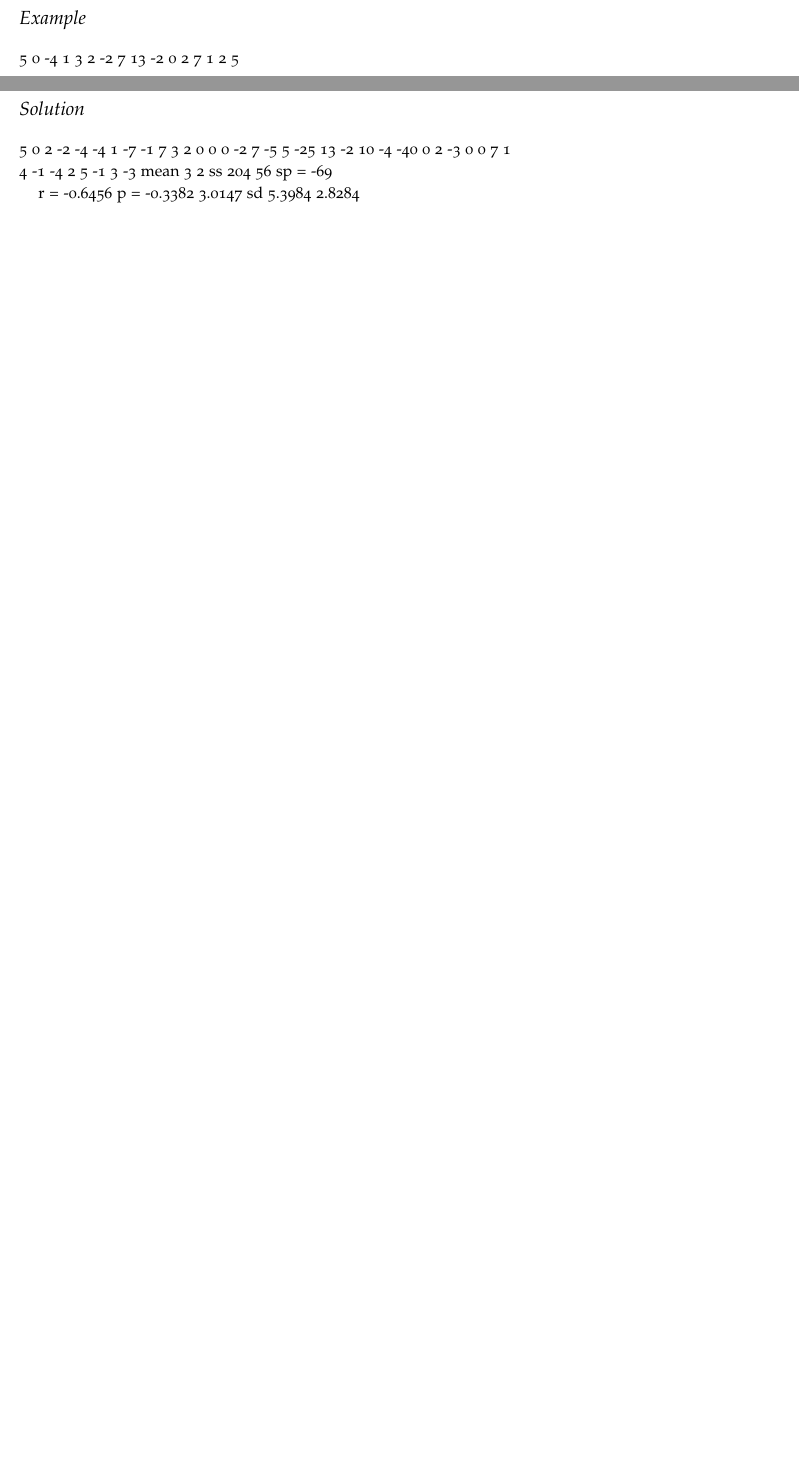
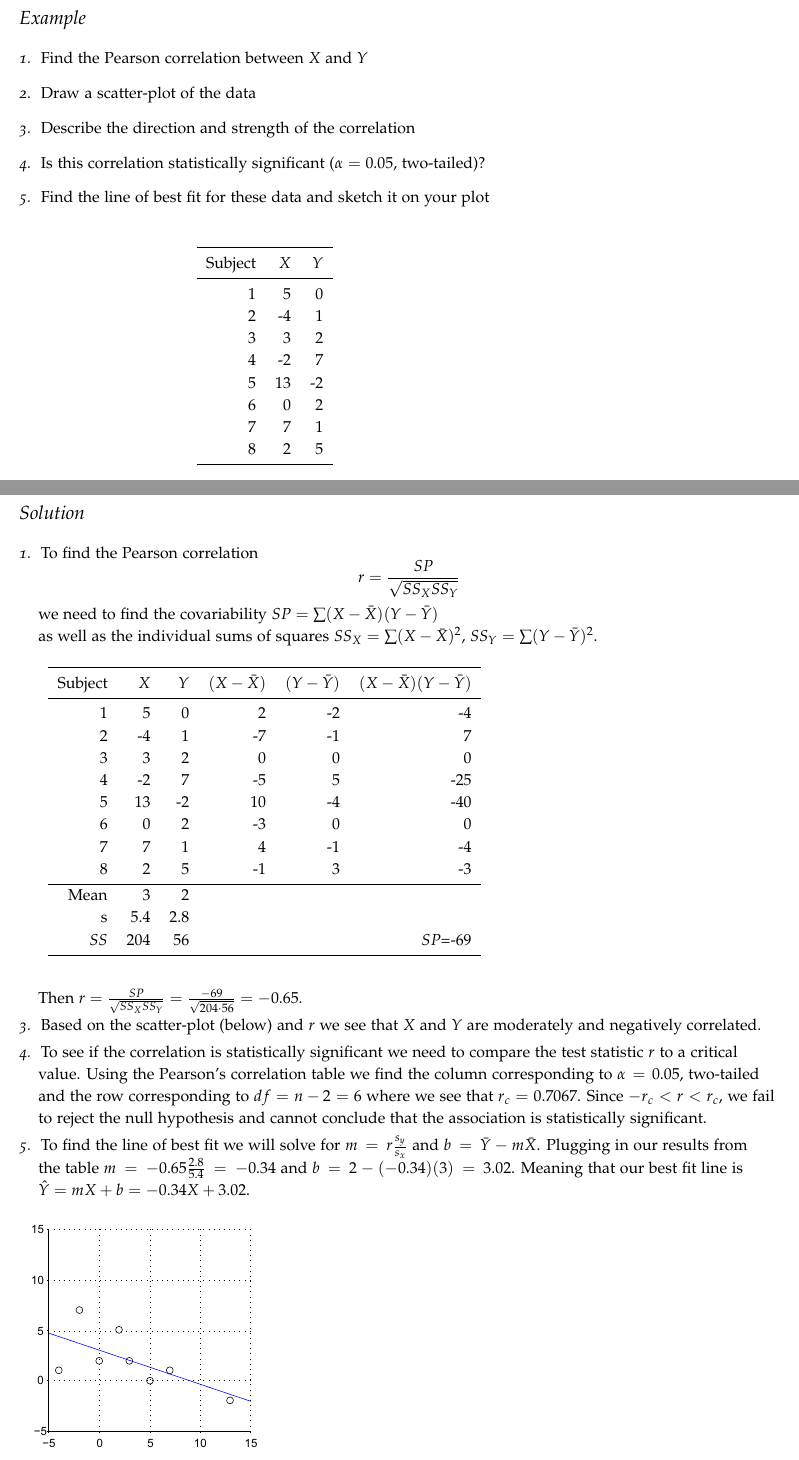
Before and after one commit to ihstevenson/research_methods_coursepack, a LaTeX document (handout8-correlation_regression.tex): two parts of pages 3 and 4 of 4, joined at a grey line, cut so that both start at the same text, the shorter picture padded with empty space. Compiled offline with pdfLaTeX.

Commit message:
finished example

```diff
--- a/handout8-correlation_regression.tex
+++ b/handout8-correlation_regression.tex
@@ -120,31 +120,86 @@ Regression is a powerful tool in psychology and many other fields. We will not s
 \pagebreak
 \section{Example}
 
-     5     0
-    -4     1
-     3     2
-    -2     7
-    13    -2
-     0     2
-     7     1
-     2     5
+\begin{description}
+\item[1.] Find the Pearson correlation between $X$ and $Y$
+\item[2.] Draw a scatter-plot of the data
+\item[3.] Describe the direction and strength of the correlation
+\item[4.] Is this correlation statistically significant ($\alpha=0.05$, two-tailed)?
+\item[5.] Find the line of best fit for these data and sketch it on your plot
+\end{description}
+
+\begin{table}
+  \centering
+  \fontfamily{ppl}\selectfont
+  \begin{tabular}{rrr}
+    \toprule
+Subject& $X$ & $Y$\\
+    \midrule
+1&     5&     0\\
+2&    -4&     1\\
+3&     3&     2\\
+4&    -2&     7\\
+5&    13&    -2\\
+6&     0 &    2\\
+7&     7 &    1\\
+8&     2 &    5\\
+    \bottomrule
+  \end{tabular}
+  \label{tab:normaltab}
+  %\zsavepos{pos:normaltab}
+\end{table}
 
 \pagebreak
 \section{Solution}
 
-     5     0     2    -2    -4
-    -4     1    -7    -1     7
-     3     2     0     0     0
-    -2     7    -5     5   -25
-    13    -2    10    -4   -40
-     0     2    -3     0     0
-     7     1     4    -1    -4
-     2     5    -1     3    -3
-mean   3     2
-ss  204    56
-sp = -69
+\begin{fullwidth}
 
-r = -0.6456
-p = -0.3382    3.0147
-sd   5.3984    2.8284
+\begin{description}
+\item[1.] To find the Pearson correlation
+\begin{equation*}
+r=\frac{SP}{\sqrt{SS_X SS_Y}}
+\end{equation*}
+ we need to find the covariability $SP=\sum (X-\bar{X})(Y-\bar{Y})$\\ as well as the individual sums of squares $SS_X=\sum (X-\bar{X})^2$, $SS_Y=\sum (Y-\bar{Y})^2$.
+
+\begin{table}
+  \centering
+  \fontfamily{ppl}\selectfont
+  \begin{tabular}{rrrrrr}
+    \toprule
+Subject & $X$ & $Y$ & $(X-\bar{X})$ & $(Y-\bar{Y})$ & $(X-\bar{X})(Y-\bar{Y})$\\
+    \midrule
+1&     5&     0 &    2 &   -2&    -4\\
+2&    -4&     1 &   -7&    -1&     7\\
+3&     3&     2 &    0 &    0&     0\\
+4&    -2&     7 &   -5&     5&   -25\\
+5&    13&    -2&    10&    -4&   -40\\
+6&     0 &    2 &   -3 &    0&     0\\
+7&     7 &    1 &    4 &   -1&    -4\\
+8&     2 &    5 &   -1 &    3&    -3\\
+    \bottomrule
+Mean& 3 & 2&&&\\
+s& 5.4& 2.8 &&&\\
+$SS$& 204& 56&&&$SP$=-69\\
+    \bottomrule
+  \end{tabular}
+  \label{tab:normaltab}
+  %\zsavepos{pos:normaltab}
+\end{table}
+\vspace{20pt}
+
+Then $r=\frac{SP}{\sqrt{SS_X SS_Y}}=\frac{-69}{\sqrt{204 \cdot 56}}=-0.65$.
+
+\item[3.] Based on the scatter-plot (below) and $r$ we see that $X$ and $Y$ are moderately and negatively correlated.
+\item[4.] To see if the correlation is statistically significant we need to compare the test statistic $r$ to a critical value. Using the Pearson's correlation table we find the column corresponding to $\alpha=0.05$, two-tailed and the row corresponding to $df=n-2=6$ where we see that $r_c=0.7067$. Since $-r_c<r<r_c$, we fail to reject the null hypothesis and cannot conclude that the association is statistically significant.
+\item[5.] To find the line of best fit we will solve for $m=r\frac{s_y}{s_x}$ and $b=\bar{Y}-m\bar{X}$. Plugging in our results from the table $m=-0.65\frac{2.8}{5.4}=-0.34$ and $b=2-(-0.34)(3)=3.02$. Meaning that our best fit line is $\hat{Y}=mX+b=-0.34X+3.02.$
+
+\begin{figure*}[h]
+  \includegraphics[width=155pt]{handout8_example}%
+  \label{fig:fullfig}%
+\end{figure*}
+
+
+\end{description}
+
+\end{fullwidth}
 \end{document}
```
Also changed, not shown: README.md, handout8-correlation_regression.pdf, handout8-correlation_regression.tex (2 more changed lines).
